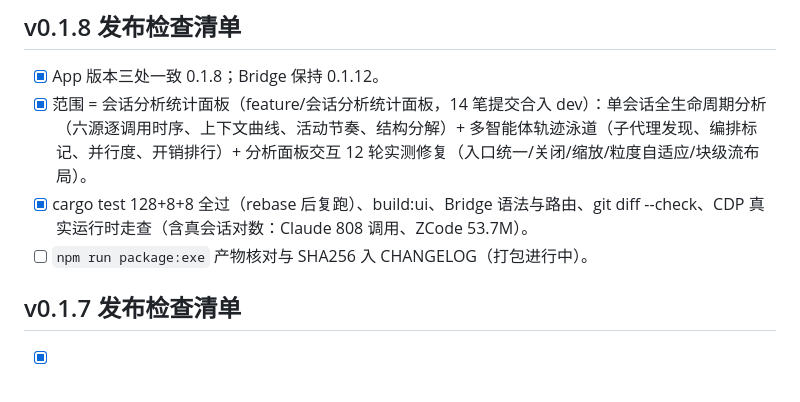
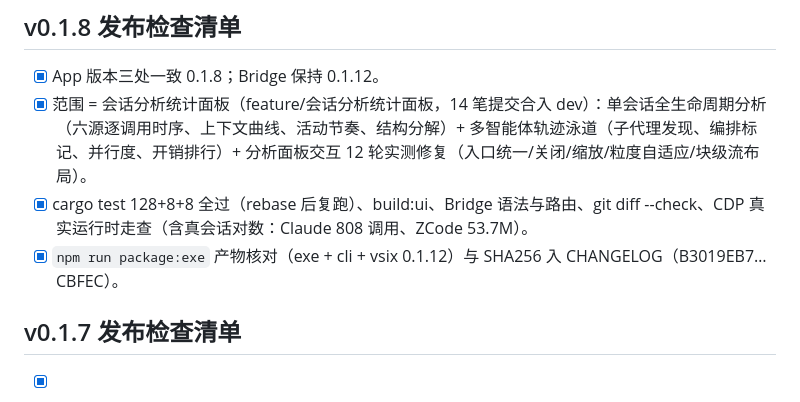
Before and after one commit to pb763396199/AgentWatcher, a Markdown page: TODO.md, the part around the change. Drawn GitHub-style.

```diff
--- a/TODO.md
+++ b/TODO.md
@@ -193,7 +193,7 @@
 - [x] App 版本三处一致 0.1.8；Bridge 保持 0.1.12。
 - [x] 范围 = 会话分析统计面板（feature/会话分析统计面板，14 笔提交合入 dev）：单会话全生命周期分析（六源逐调用时序、上下文曲线、活动节奏、结构分解）+ 多智能体轨迹泳道（子代理发现、编排标记、并行度、开销排行）+ 分析面板交互 12 轮实测修复（入口统一/关闭/缩放/粒度自适应/块级流布局）。
 - [x] cargo test 128+8+8 全过（rebase 后复跑）、build:ui、Bridge 语法与路由、git diff --check、CDP 真实运行时走查（含真会话对数：Claude 808 调用、ZCode 53.7M）。
-- [ ] `npm run package:exe` 产物核对与 SHA256 入 CHANGELOG（打包进行中）。
+- [x] `npm run package:exe` 产物核对（exe + cli + vsix 0.1.12）与 SHA256 入 CHANGELOG（B3019EB7…CBFEC）。
 
 ## v0.1.7 发布检查清单
 
```
Also changed, not shown: CHANGELOG.md (+13 -0 lines).
